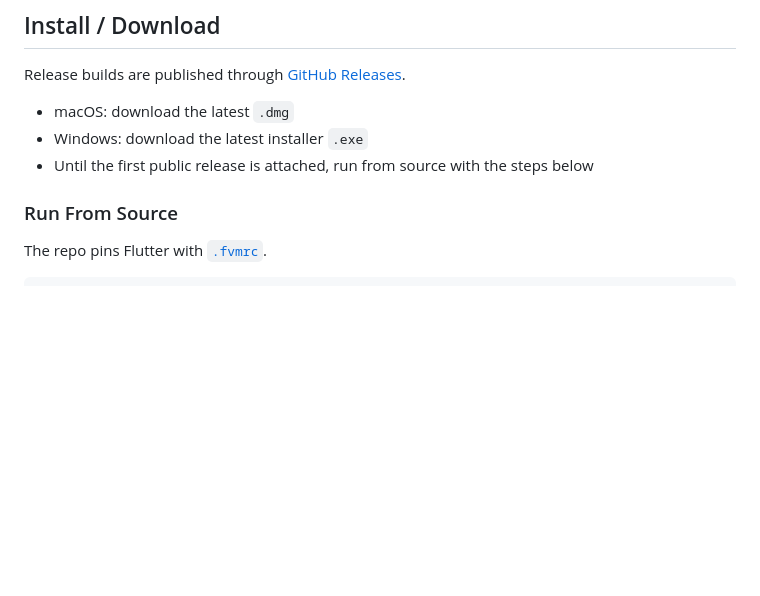
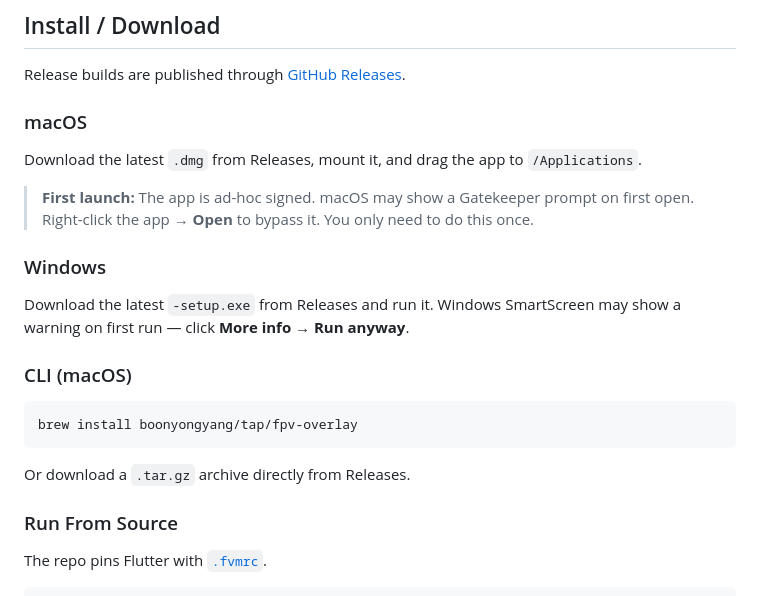
Before and after one commit to boonyongyang/fpv-overlay-app, a Markdown page: README.md, the part around the change. GitHub-like rendering; blank space fills up the shorter version.

Commit message:
docs: add install instructions with signing notes and CLI Homebrew install
Co-Authored-By: Claude Sonnet 4.6 <noreply@anthropic.com>

````diff
--- a/README.md
+++ b/README.md
@@ -29,9 +29,23 @@ FPV Overlay Toolbox wraps that into one desktop workflow with one queue, one dia
 
 Release builds are published through [GitHub Releases](https://github.com/boonyongyang/fpv-overlay-app/releases).
 
-- macOS: download the latest `.dmg`
-- Windows: download the latest installer `.exe`
-- Until the first public release is attached, run from source with the steps below
+### macOS
+
+Download the latest `.dmg` from Releases, mount it, and drag the app to `/Applications`.
+
+> **First launch:** The app is ad-hoc signed. macOS may show a Gatekeeper prompt on first open. Right-click the app → **Open** to bypass it. You only need to do this once.
+
+### Windows
+
+Download the latest `-setup.exe` from Releases and run it. Windows SmartScreen may show a warning on first run — click **More info → Run anyway**.
+
+### CLI (macOS)
+
+```bash
+brew install boonyongyang/tap/fpv-overlay
+```
+
+Or download a `.tar.gz` archive directly from Releases.
 
 ### Run From Source
 
````
